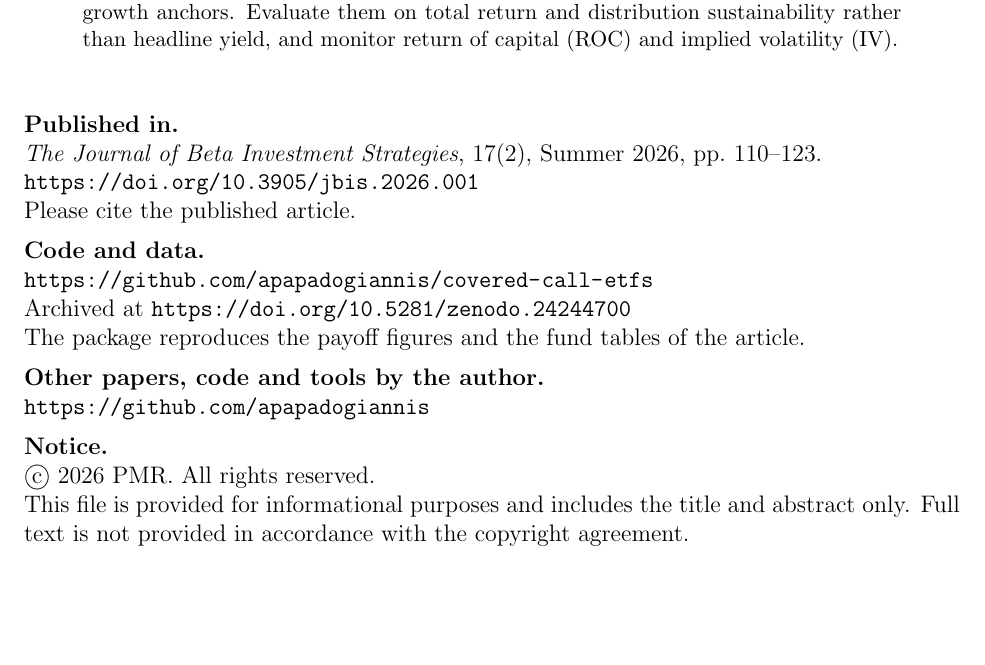
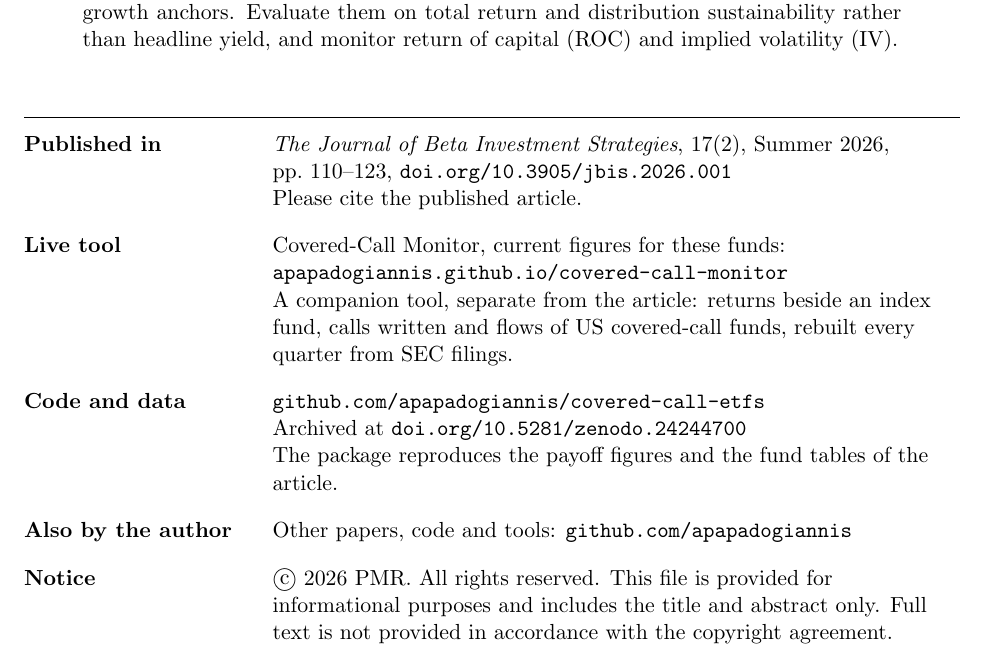
Before and after one commit to apapadogiannis/covered-call-etfs, a LaTeX paper (paper/abstract.tex): part of the page, cut so that both start at the same text, the shorter picture padded with empty space. Compiled offline with pdfLaTeX.

Commit message:
Abstract sheet: the Covered-Call Monitor, labelled rows, clickable ORCID; version 1.1.3

```diff
--- a/paper/abstract.tex
+++ b/paper/abstract.tex
@@ -2,9 +2,10 @@
 \usepackage[utf8]{inputenc}
 \DeclareTextCommandDefault{\textcopyright}{\textcircled{c}}
 \usepackage[letterpaper,margin=1in]{geometry}
+\usepackage{array}
 \usepackage[hidelinks,pdftitle={High Yield, Capped Gains: Mechanics, Trade-Offs, and Practical Diagnostics for Covered-Call ETFs},pdfauthor={Agisilaos Papadogiannis}]{hyperref}
-\title{High Yield, Capped Gains: Mechanics, Trade-Offs, and Practical Diagnostics for Covered-Call ETFs}
-\author{Agisilaos Papadogiannis\thanks{Independent Researcher (PhD, MBA). Correspondence: apapadogiannis@gmail.com. ORCID: 0009-0002-7753-7052.}}
+\title{\vspace{-3.5em}High Yield, Capped Gains: Mechanics, Trade-Offs, and Practical Diagnostics for Covered-Call ETFs}
+\author{Agisilaos Papadogiannis\thanks{Independent Researcher (PhD, MBA). Correspondence: \href{mailto:apapadogiannis@gmail.com}{apapadogiannis@gmail.com}. ORCID: \href{https://orcid.org/0009-0002-7753-7052}{0009-0002-7753-7052}.}}
 \date{}
 \begin{document}
 \maketitle
@@ -12,24 +13,29 @@
 Covered-call exchange-traded funds (ETFs) convert part of equity upside into option-premium cash distributions by systematically writing call options against an equity portfolio. This article is a high-level primer and due-diligence guide for investors and allocators evaluating covered-call ETFs. We explain the mechanics with a payoff view and a mark-to-market net asset value (NAV) decomposition that helps interpret distribution yield and NAV dynamics in the presence of a short-call liability. We then summarize the dominant exposures and the market environments in which covered-call strategies tend to help or hurt. We contrast US products with European UCITS (Undertakings for Collective Investment in Transferable Securities) variants to show how design choices, including moneyness, reset cadence, listed options versus equity-linked note (ELN) implementation, and currency exposure, affect realized outcomes. The guidance is practical: treat covered-call ETFs as satellite complements, not core growth anchors. Evaluate them on total return and distribution sustainability rather than headline yield, and monitor return of capital (ROC) and implied volatility (IV).
 \end{abstract}
 
-\vspace{1.5em}
-\noindent\textbf{Published in.}\\
-\textit{The Journal of Beta Investment Strategies}, 17(2), Summer 2026, pp.\ 110--123.\\
-\url{https://doi.org/10.3905/jbis.2026.001}\\
-Please cite the published article.
+\vspace{0.8em}
+\noindent\rule{\textwidth}{0.4pt}
 
-\medskip
-\noindent\textbf{Code and data.}\\
-\url{https://github.com/apapadogiannis/covered-call-etfs}\\
-Archived at \url{https://doi.org/10.5281/zenodo.24244700}\\
-The package reproduces the payoff figures and the fund tables of the article.
-
-\medskip
-\noindent\textbf{Other papers, code and tools by the author.}\\
-\url{https://github.com/apapadogiannis}
-
-\medskip
-\noindent\textbf{Notice.}\\
-\copyright\ 2026 PMR. All rights reserved.\\
-This file is provided for informational purposes and includes the title and abstract only. Full text is not provided in accordance with the copyright agreement.
+\vspace{0.4em}
+{\small
+\renewcommand{\arraystretch}{1.15}
+\newcommand{\lnk}[2]{\href{#1}{\texttt{#2}}}
+\noindent\begin{tabular}{@{}>{\raggedright\arraybackslash\bfseries}p{0.24\textwidth}>{\raggedright\arraybackslash}p{0.73\textwidth}@{}}
+Published in &
+\textit{The Journal of Beta Investment Strategies}, 17(2), Summer 2026,\newline pp.\ 110--123, \lnk{https://doi.org/10.3905/jbis.2026.001}{doi.org/10.3905/jbis.2026.001}\newline
+Please cite the published article.\\\noalign{\vskip 0.75em}
+Live tool &
+Covered-Call Monitor, current figures for these funds:\newline
+\lnk{https://apapadogiannis.github.io/covered-call-monitor/}{apapadogiannis.github.io/covered-call-monitor}\newline
+A companion tool, separate from the article: returns beside an index fund, calls written and flows of US covered-call funds, rebuilt every quarter from SEC filings.\\\noalign{\vskip 0.75em}
+Code and data &
+\lnk{https://github.com/apapadogiannis/covered-call-etfs}{github.com/apapadogiannis/covered-call-etfs}\newline
+Archived at \lnk{https://doi.org/10.5281/zenodo.24244700}{doi.org/10.5281/zenodo.24244700}\newline
+The package reproduces the payoff figures and the fund tables of the article.\\\noalign{\vskip 0.75em}
+Also by the author &
+Other papers, code and tools: \lnk{https://github.com/apapadogiannis}{github.com/apapadogiannis}\\\noalign{\vskip 0.75em}
+Notice &
+\copyright\ 2026 PMR. All rights reserved. This file is provided for informational purposes and includes the title and abstract only. Full text is not provided in accordance with the copyright agreement.
+\end{tabular}
+}
 \end{document}
```
Also changed, not shown: llms.txt (+2 -2 lines), README.md, paper/abstract.pdf, 2 other files.
